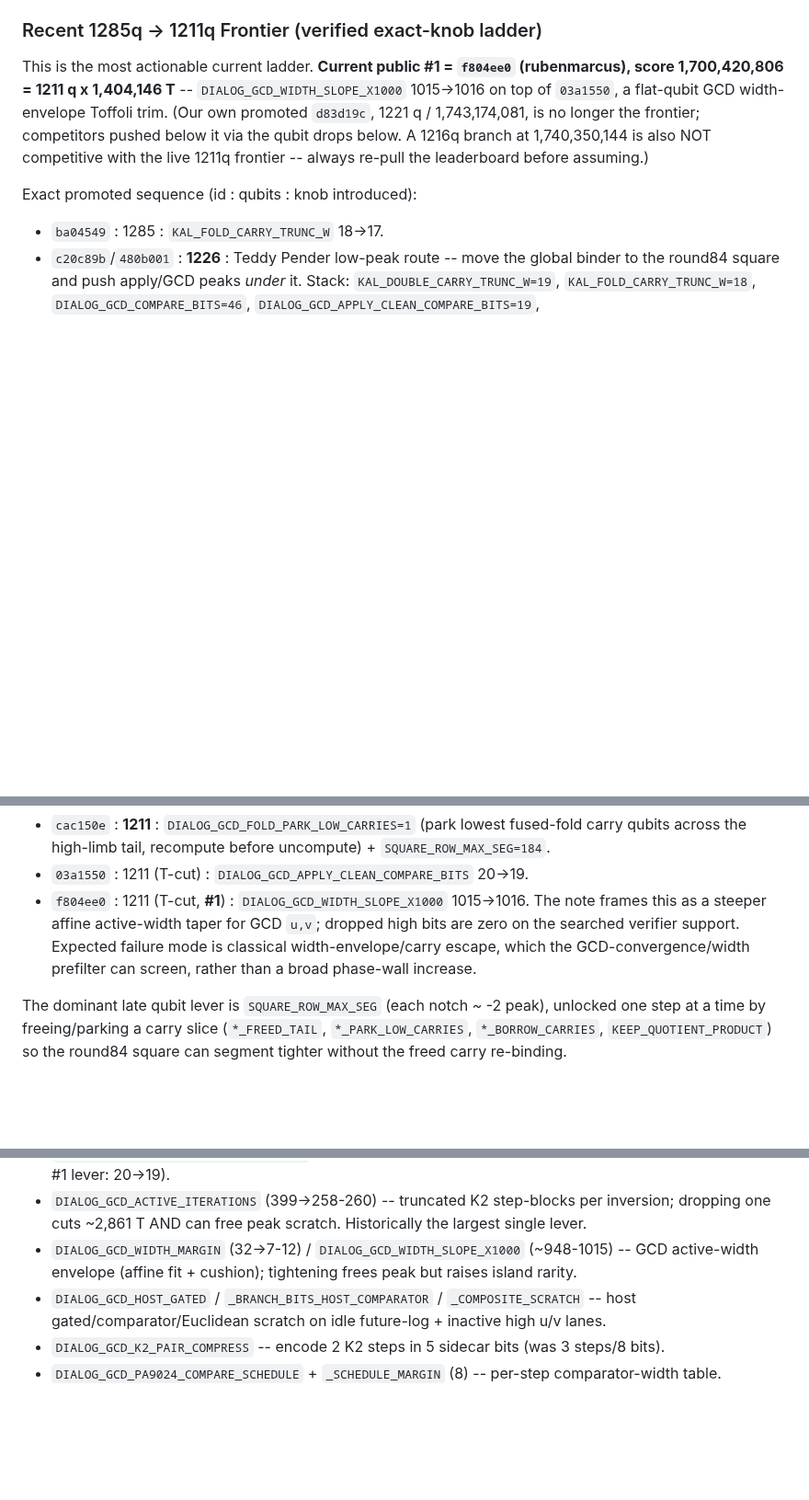
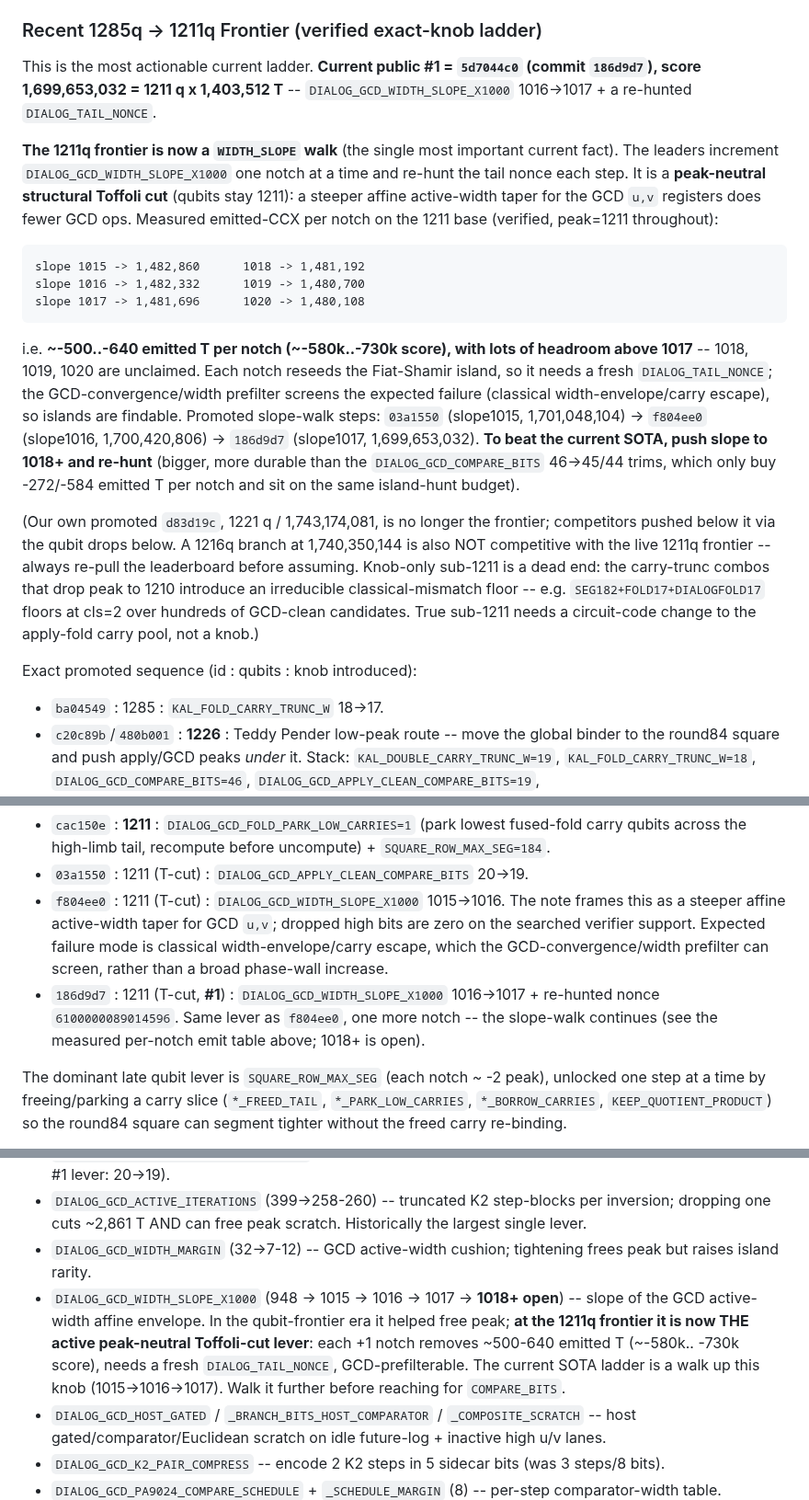
Before and after one commit to jieyilong/ecdsafail_skills, a Markdown page: ecdsafail-circuit-optimization/SKILL.md, 3 parts joined by grey strips. Shown at 92% size. GitHub-like rendering; blank space fills up the shorter version.

Commit message:
Update frontier: WIDTH_SLOPE-walk SOTA 186d9d7 (slope1017, 1,699,653,032)
The 1211q frontier is now an incremental DIALOG_GCD_WIDTH_SLOPE_X1000 walk:
each +1 notch is a peak-neutral ~-500..-640 emitted-T cut (GCD-prefilterable,
needs a fresh tail nonce). Documented the measured per-notch emit table
(1015->1020), the promoted ladder (slope1015->1016->1017), that 1018+ is open,
and that knob-only sub-1211 is a dead end (irreducible cls=2 floor).

Co-Authored-By: Claude Opus 4.8 <noreply@anthropic.com>

````diff
--- a/ecdsafail-circuit-optimization/SKILL.md
+++ b/ecdsafail-circuit-optimization/SKILL.md
@@ -703,12 +703,38 @@ Optimization lesson:
 
 ### Recent 1285q -> 1211q Frontier (verified exact-knob ladder)
 
-This is the most actionable current ladder. **Current public #1 = `f804ee0` (rubenmarcus),
-score 1,700,420,806 = 1211 q x 1,404,146 T** -- `DIALOG_GCD_WIDTH_SLOPE_X1000` 1015->1016
-on top of `03a1550`, a flat-qubit GCD width-envelope Toffoli trim.
+This is the most actionable current ladder. **Current public #1 = `5d7044c0` (commit `186d9d7`),
+score 1,699,653,032 = 1211 q x 1,403,512 T** -- `DIALOG_GCD_WIDTH_SLOPE_X1000` 1016->1017 + a
+re-hunted `DIALOG_TAIL_NONCE`.
+
+**The 1211q frontier is now a `WIDTH_SLOPE` walk** (the single most important current fact). The
+leaders increment `DIALOG_GCD_WIDTH_SLOPE_X1000` one notch at a time and re-hunt the tail nonce each
+step. It is a **peak-neutral structural Toffoli cut** (qubits stay 1211): a steeper affine
+active-width taper for the GCD `u,v` registers does fewer GCD ops. Measured emitted-CCX per notch on
+the 1211 base (verified, peak=1211 throughout):
+
+```
+slope 1015 -> 1,482,860      1018 -> 1,481,192
+slope 1016 -> 1,482,332      1019 -> 1,480,700
+slope 1017 -> 1,481,696      1020 -> 1,480,108
+```
+
+i.e. **~-500..-640 emitted T per notch (~-580k..-730k score), with lots of headroom above 1017** --
+1018, 1019, 1020 are unclaimed. Each notch reseeds the Fiat-Shamir island, so it needs a fresh
+`DIALOG_TAIL_NONCE`; the GCD-convergence/width prefilter screens the expected failure (classical
+width-envelope/carry escape), so islands are findable. Promoted slope-walk steps:
+`03a1550` (slope1015, 1,701,048,104) -> `f804ee0` (slope1016, 1,700,420,806) ->
+`186d9d7` (slope1017, 1,699,653,032). **To beat the current SOTA, push slope to 1018+ and re-hunt**
+(bigger, more durable than the `DIALOG_GCD_COMPARE_BITS` 46->45/44 trims, which only buy -272/-584
+emitted T per notch and sit on the same island-hunt budget).
+
 (Our own promoted `d83d19c`, 1221 q / 1,743,174,081, is no longer the frontier; competitors
 pushed below it via the qubit drops below. A 1216q branch at 1,740,350,144 is also NOT
-competitive with the live 1211q frontier -- always re-pull the leaderboard before assuming.)
+competitive with the live 1211q frontier -- always re-pull the leaderboard before assuming.
+Knob-only sub-1211 is a dead end: the carry-trunc combos that drop peak to 1210 introduce an
+irreducible classical-mismatch floor -- e.g. `SEG182+FOLD17+DIALOGFOLD17` floors at cls=2 over
+hundreds of GCD-clean candidates. True sub-1211 needs a circuit-code change to the apply-fold
+carry pool, not a knob.)
 
 Exact promoted sequence (id : qubits : knob introduced):
 
@@ -734,10 +760,13 @@ Exact promoted sequence (id : qubits : knob introduced):
 - `cac150e` : **1211** : `DIALOG_GCD_FOLD_PARK_LOW_CARRIES=1` (park lowest fused-fold carry qubits
   across the high-limb tail, recompute before uncompute) + `SQUARE_ROW_MAX_SEG=184`.
 - `03a1550` : 1211 (T-cut) : `DIALOG_GCD_APPLY_CLEAN_COMPARE_BITS` 20->19.
-- `f804ee0` : 1211 (T-cut, **#1**) : `DIALOG_GCD_WIDTH_SLOPE_X1000` 1015->1016. The note frames
+- `f804ee0` : 1211 (T-cut) : `DIALOG_GCD_WIDTH_SLOPE_X1000` 1015->1016. The note frames
   this as a steeper affine active-width taper for GCD `u,v`; dropped high bits are zero on the
   searched verifier support. Expected failure mode is classical width-envelope/carry escape, which
   the GCD-convergence/width prefilter can screen, rather than a broad phase-wall increase.
+- `186d9d7` : 1211 (T-cut, **#1**) : `DIALOG_GCD_WIDTH_SLOPE_X1000` 1016->1017 + re-hunted nonce
+  `6100000089014596`. Same lever as `f804ee0`, one more notch -- the slope-walk continues (see the
+  measured per-notch emit table above; 1018+ is open).
 
 The dominant late qubit lever is `SQUARE_ROW_MAX_SEG` (each notch ~ -2 peak), unlocked one step at
 a time by freeing/parking a carry slice (`*_FREED_TAIL`, `*_PARK_LOW_CARRIES`, `*_BORROW_CARRIES`,
@@ -968,8 +997,12 @@ or compare-bit tightening as island-gated (needs a fresh `DIALOG_TAIL_NONCE`).
   (current #1 lever: 20->19).
 - `DIALOG_GCD_ACTIVE_ITERATIONS` (399->258-260) -- truncated K2 step-blocks per inversion; dropping
   one cuts ~2,861 T AND can free peak scratch. Historically the largest single lever.
-- `DIALOG_GCD_WIDTH_MARGIN` (32->7-12) / `DIALOG_GCD_WIDTH_SLOPE_X1000` (~948-1015) -- GCD active-width
-  envelope (affine fit + cushion); tightening frees peak but raises island rarity.
+- `DIALOG_GCD_WIDTH_MARGIN` (32->7-12) -- GCD active-width cushion; tightening frees peak but raises island rarity.
+- `DIALOG_GCD_WIDTH_SLOPE_X1000` (948 -> 1015 -> 1016 -> 1017 -> **1018+ open**) -- slope of the GCD
+  active-width affine envelope. In the qubit-frontier era it helped free peak; **at the 1211q frontier it
+  is now THE active peak-neutral Toffoli-cut lever**: each +1 notch removes ~500-640 emitted T (~-580k..
+  -730k score), needs a fresh `DIALOG_TAIL_NONCE`, GCD-prefilterable. The current SOTA ladder is a walk
+  up this knob (1015->1016->1017). Walk it further before reaching for `COMPARE_BITS`.
 - `DIALOG_GCD_HOST_GATED` / `_BRANCH_BITS_HOST_COMPARATOR` / `_COMPOSITE_SCRATCH` -- host
   gated/comparator/Euclidean scratch on idle future-log + inactive high u/v lanes.
 - `DIALOG_GCD_K2_PAIR_COMPRESS` -- encode 2 K2 steps in 5 sidecar bits (was 3 steps/8 bits).
````
